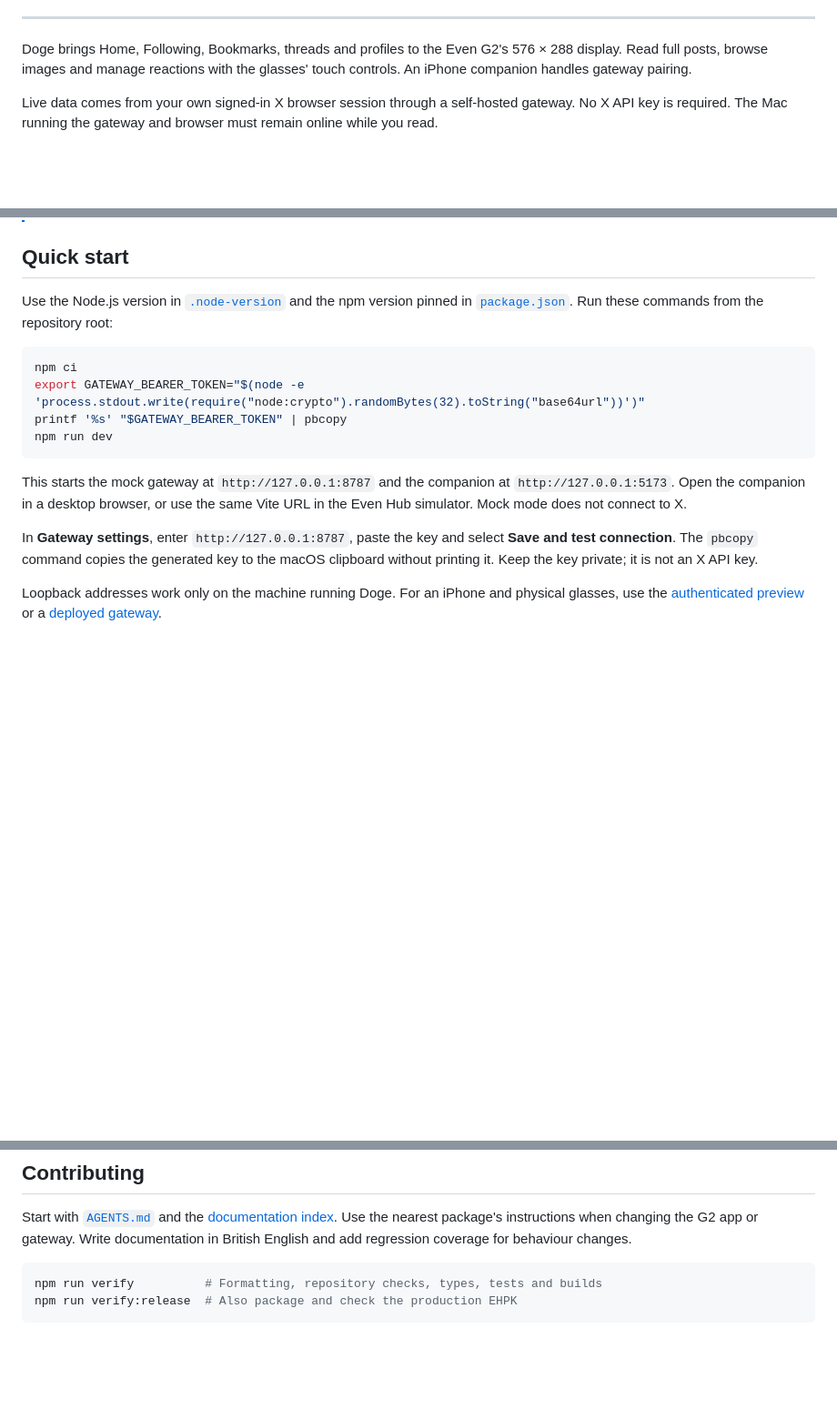
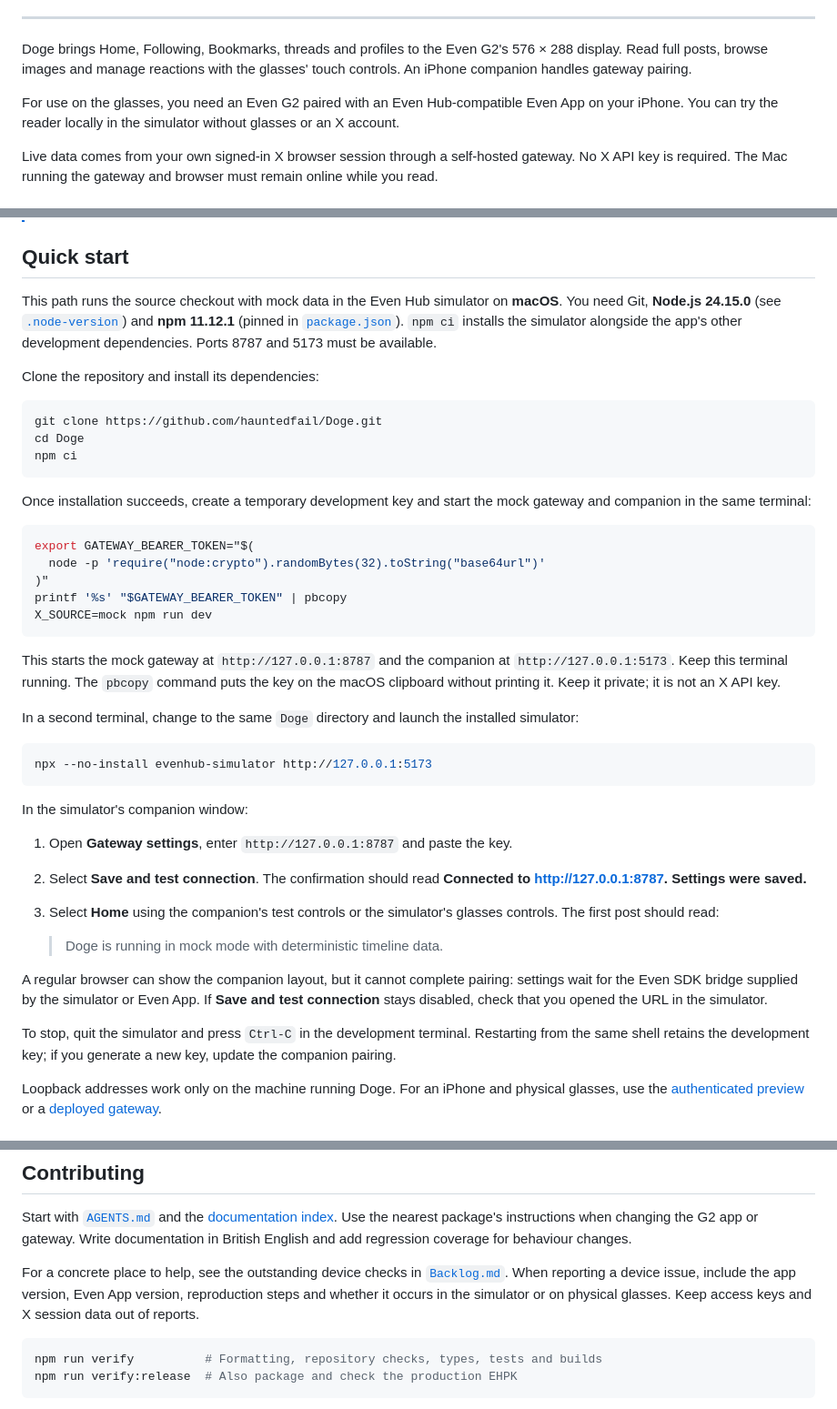
Before and after one commit to hauntedfail/Doge, a Markdown page: README.md, 3 parts joined by grey strips. Shown at 91% size. GitHub-like rendering; blank space fills up the shorter version.

Commit message:
docs: fix simulator onboarding after README review

````diff
--- a/README.md
+++ b/README.md
@@ -18,6 +18,10 @@
 Doge brings Home, Following, Bookmarks, threads and profiles to the Even G2's
 576 × 288 display. Read full posts, browse images and manage reactions with the
 glasses' touch controls. An iPhone companion handles gateway pairing.
+
+For use on the glasses, you need an Even G2 paired with an Even Hub-compatible
+Even App on your iPhone. You can try the reader locally in the simulator without
+glasses or an X account.
 
 Live data comes from your own signed-in X browser session through a self-hosted
 gateway. No X API key is required. The Mac running the gateway and browser must
@@ -44,24 +48,61 @@ remain online while you read.
 
 ## Quick start
 
-Use the Node.js version in [`.node-version`](.node-version) and the npm version
-pinned in [`package.json`](package.json). Run these commands from the repository
-root:
+This path runs the source checkout with mock data in the Even Hub simulator on
+**macOS**. You need Git, **Node.js 24.15.0** (see [`.node-version`](.node-version))
+and **npm 11.12.1** (pinned in [`package.json`](package.json)). `npm ci` installs
+the simulator alongside the app's other development dependencies. Ports 8787
+and 5173 must be available.
+
+Clone the repository and install its dependencies:
 
 ```sh
+git clone https://github.com/hauntedfail/Doge.git
+cd Doge
 npm ci
-export GATEWAY_BEARER_TOKEN="$(node -e 'process.stdout.write(require("node:crypto").randomBytes(32).toString("base64url"))')"
+```
+
+Once installation succeeds, create a temporary development key and start the
+mock gateway and companion in the same terminal:
+
+```sh
+export GATEWAY_BEARER_TOKEN="$(
+  node -p 'require("node:crypto").randomBytes(32).toString("base64url")'
+)"
 printf '%s' "$GATEWAY_BEARER_TOKEN" | pbcopy
-npm run dev
+X_SOURCE=mock npm run dev
 ```
 
 This starts the mock gateway at `http://127.0.0.1:8787` and the companion at
-`http://127.0.0.1:5173`. Open the companion in a desktop browser, or use the same
-Vite URL in the Even Hub simulator. Mock mode does not connect to X.
+`http://127.0.0.1:5173`. Keep this terminal running. The `pbcopy` command puts the
+key on the macOS clipboard without printing it. Keep it private; it is not an
+X API key.
 
-In **Gateway settings**, enter `http://127.0.0.1:8787`, paste the key and select
-**Save and test connection**. The `pbcopy` command copies the generated key to the
-macOS clipboard without printing it. Keep the key private; it is not an X API key.
+In a second terminal, change to the same `Doge` directory and launch the installed
+simulator:
+
+```sh
+npx --no-install evenhub-simulator http://127.0.0.1:5173
+```
+
+In the simulator's companion window:
+
+1. Open **Gateway settings**, enter `http://127.0.0.1:8787` and paste the key.
+2. Select **Save and test connection**. The confirmation should read
+   **Connected to http://127.0.0.1:8787. Settings were saved.**
+3. Select **Home** using the companion's test controls or the simulator's glasses
+   controls. The first post should read:
+
+   > Doge is running in mock mode with deterministic timeline data.
+
+A regular browser can show the companion layout, but it cannot complete pairing:
+settings wait for the Even SDK bridge supplied by the simulator or Even App.
+If **Save and test connection** stays disabled, check that you opened the URL in
+the simulator.
+
+To stop, quit the simulator and press `Ctrl-C` in the development terminal.
+Restarting from the same shell retains the development key; if you generate a
+new key, update the companion pairing.
 
 Loopback addresses work only on the machine running Doge. For an iPhone and
 physical glasses, use the [authenticated preview](docs/development.md#live-device-preview)
@@ -110,6 +151,11 @@ Use the nearest package's instructions when changing the G2 app or gateway.
 Write documentation in British English and add regression coverage for behaviour
 changes.
 
+For a concrete place to help, see the outstanding device checks in
+[`Backlog.md`](Backlog.md). When reporting a device issue, include the app version,
+Even App version, reproduction steps and whether it occurs in the simulator or
+on physical glasses. Keep access keys and X session data out of reports.
+
 ```sh
 npm run verify          # Formatting, repository checks, types, tests and builds
 npm run verify:release  # Also package and check the production EHPK
````
Also changed, not shown: docs/development.md (+5 -2 lines).
